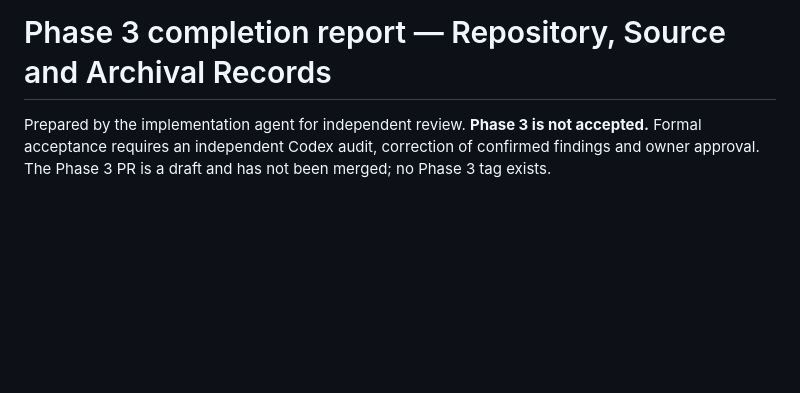
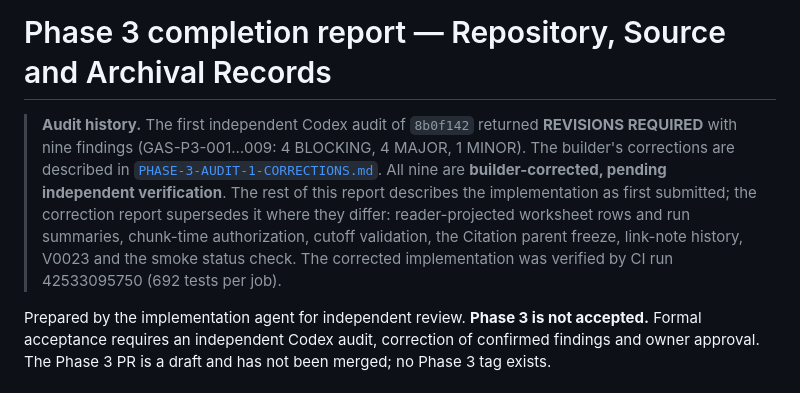
Before and after one commit to Rebowitz/GenealogyArchiveSystem, a Markdown page: docs/PHASE-3-COMPLETION.md, the part around the change. GitHub-like rendering; blank space fills up the shorter version.

```diff
--- a/docs/PHASE-3-COMPLETION.md
+++ b/docs/PHASE-3-COMPLETION.md
@@ -1,4 +1,12 @@
 # Phase 3 completion report — Repository, Source and Archival Records
+
+> **Audit history.** The first independent Codex audit of `8b0f142` returned **REVISIONS REQUIRED** with nine findings
+> (GAS-P3-001…009: 4 BLOCKING, 4 MAJOR, 1 MINOR). The builder's corrections are described in
+> [`PHASE-3-AUDIT-1-CORRECTIONS.md`](PHASE-3-AUDIT-1-CORRECTIONS.md). All nine are **builder-corrected, pending
+> independent verification**. The rest of this report describes the implementation as first submitted; the
+> correction report supersedes it where they differ: reader-projected worksheet rows and run summaries,
+> chunk-time authorization, cutoff validation, the Citation parent freeze, link-note history, V0023 and the
+> smoke status check. The corrected implementation was verified by CI run 42533095750 (692 tests per job).
 
 Prepared by the implementation agent for independent review. **Phase 3 is not accepted.** Formal acceptance
 requires an independent Codex audit, correction of confirmed findings and owner approval. The Phase 3 PR is a
```
Also changed, not shown: docs/PHASE-3-AUDIT-1-CORRECTIONS.md (+24 -3 lines).
